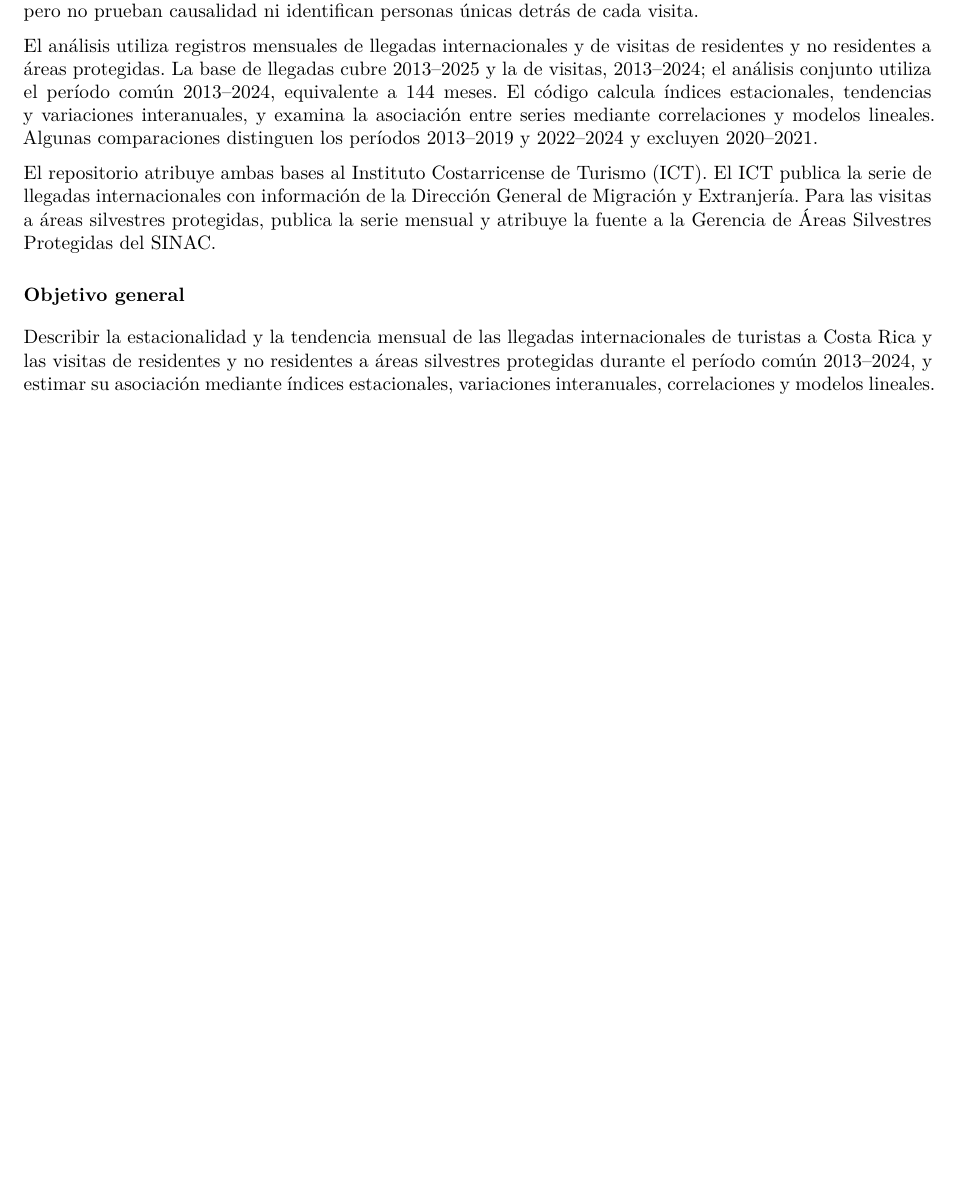
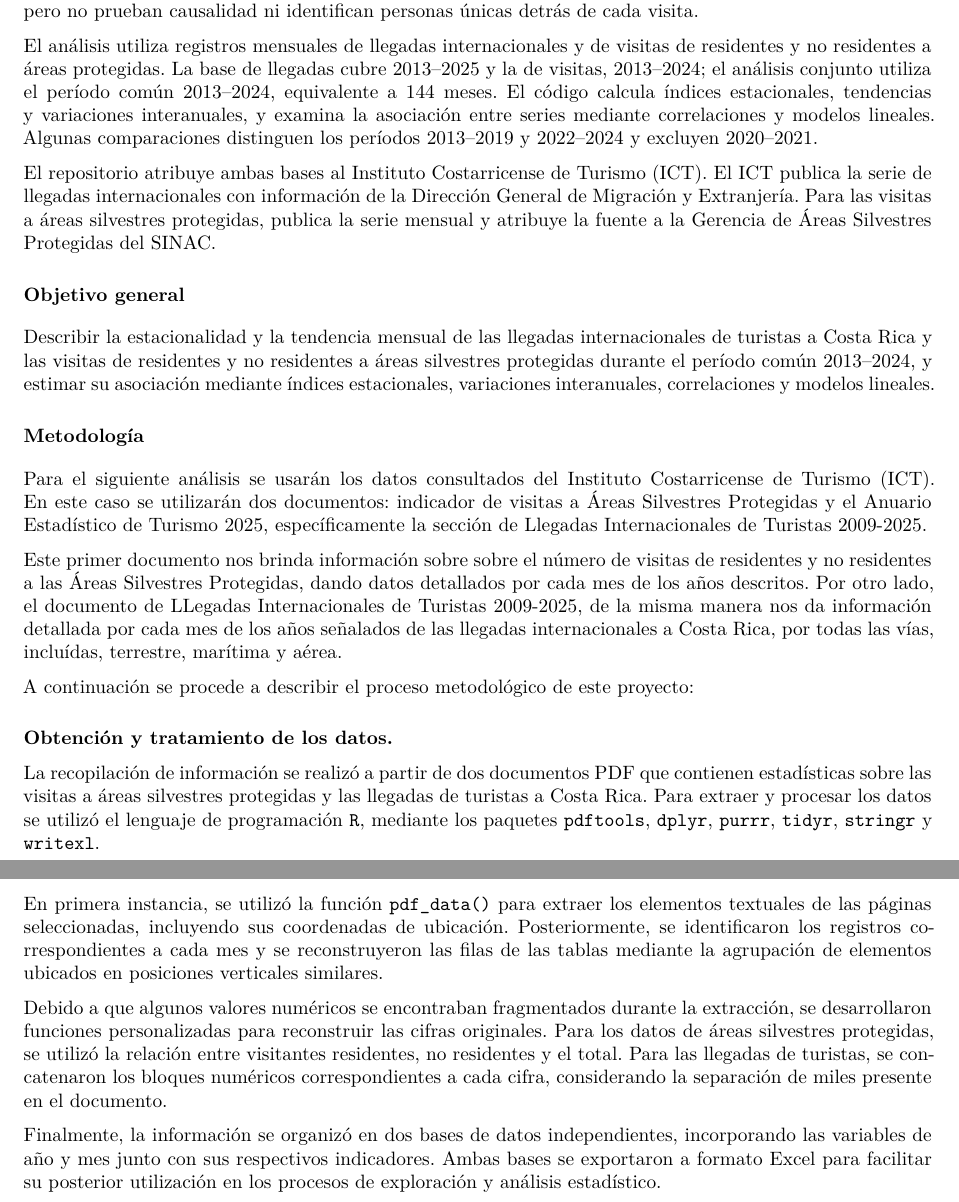
Before and after one commit to Jerald-vm/Grupo_1_Herramientas, a Quarto document (cod/Avance3_Grupo1.qmd): part of the page before the commit and two parts of pages 1 and 2 of 2 after it, the two joined at a grey line, cut so that both start at the same text, the shorter picture padded with empty space. Rendered offline with R 4.5, knitr and Pandoc in place of Quarto, then LaTeX, with nearby package versions.

Commit message:
docs: se agrega el inicio de la sección de metodología del ptoyecto.

```diff
--- a/cod/Avance3_Grupo1.qmd
+++ b/cod/Avance3_Grupo1.qmd
@@ -41,3 +41,21 @@ El repositorio atribuye ambas bases al Instituto Costarricense de Turismo (ICT).
 # Objetivo general
 
 Describir la estacionalidad y la tendencia mensual de las llegadas internacionales de turistas a Costa Rica y las visitas de residentes y no residentes a áreas silvestres protegidas durante el período común 2013–2024, y estimar su asociación mediante índices estacionales, variaciones interanuales, correlaciones y modelos lineales.
+
+# Metodología
+
+Para el siguiente análisis se usarán los datos consultados del Instituto Costarricense de Turismo (ICT). En este caso se utilizarán dos documentos: indicador de visitas a Áreas Silvestres Protegidas y el Anuario Estadístico de Turismo 2025, específicamente la sección de Llegadas Internacionales de Turistas 2009-2025.
+
+Este primer documento nos brinda información sobre sobre el número de visitas de residentes  y no residentes a las Áreas Silvestres Protegidas, dando datos detallados por cada mes de los años descritos. Por otro lado, el documento de LLegadas Internacionales de Turistas 2009-2025, de la misma manera nos da información detallada por cada mes de los años señalados de las llegadas internacionales a Costa Rica, por todas las vías, incluídas, terrestre, marítima y aérea.
+
+A continuación se procede a describir el proceso metodológico de este proyecto:
+
+## Obtención y tratamiento de los datos.
+
+La recopilación de información se realizó a partir de dos documentos PDF que contienen estadísticas sobre las visitas a áreas silvestres protegidas y las llegadas de turistas a Costa Rica. Para extraer y procesar los datos se utilizó el lenguaje de programación `R`, mediante los paquetes `pdftools`, `dplyr`, `purrr`, `tidyr`, `stringr` y `writexl`.
+
+En primera instancia, se utilizó la función `pdf_data()` para extraer los elementos textuales de las páginas seleccionadas, incluyendo sus coordenadas de ubicación. Posteriormente, se identificaron los registros correspondientes a cada mes y se reconstruyeron las filas de las tablas mediante la agrupación de elementos ubicados en posiciones verticales similares.
+
+Debido a que algunos valores numéricos se encontraban fragmentados durante la extracción, se desarrollaron funciones personalizadas para reconstruir las cifras originales. Para los datos de áreas silvestres protegidas, se utilizó la relación entre visitantes residentes, no residentes y el total. Para las llegadas de turistas, se concatenaron los bloques numéricos correspondientes a cada cifra, considerando la separación de miles presente en el documento.
+
+Finalmente, la información se organizó en dos bases de datos independientes, incorporando las variables de año y mes junto con sus respectivos indicadores. Ambas bases se exportaron a formato Excel para facilitar su posterior utilización en los procesos de exploración y análisis estadístico.
```
